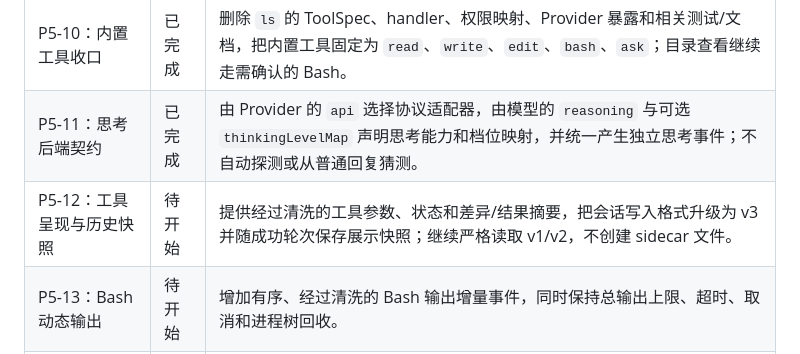
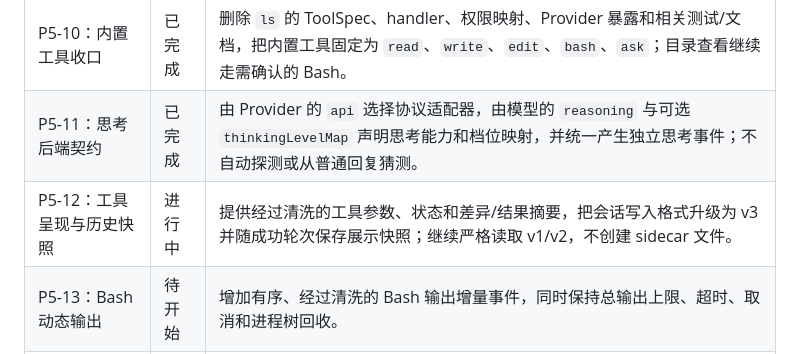
Before and after one commit to spikeRHCgit/mica-agent, a Markdown page: PROJECT_PLAN.md, the part around the change. GitHub-like rendering.

```diff
--- a/PROJECT_PLAN.md
+++ b/PROJECT_PLAN.md
@@ -301,7 +301,7 @@ Mica 核心交付 ExtensionAPI、扩展发现与加载、稳定注册契约、
 |---|---|---|
 | P5-10：内置工具收口 | 已完成 | 删除 `ls` 的 ToolSpec、handler、权限映射、Provider 暴露和相关测试/文档，把内置工具固定为 `read`、`write`、`edit`、`bash`、`ask`；目录查看继续走需确认的 Bash。 |
 | P5-11：思考后端契约 | 已完成 | 由 Provider 的 `api` 选择协议适配器，由模型的 `reasoning` 与可选 `thinkingLevelMap` 声明思考能力和档位映射，并统一产生独立思考事件；不自动探测或从普通回复猜测。 |
-| P5-12：工具呈现与历史快照 | 待开始 | 提供经过清洗的工具参数、状态和差异/结果摘要，把会话写入格式升级为 v3 并随成功轮次保存展示快照；继续严格读取 v1/v2，不创建 sidecar 文件。 |
+| P5-12：工具呈现与历史快照 | 进行中 | 提供经过清洗的工具参数、状态和差异/结果摘要，把会话写入格式升级为 v3 并随成功轮次保存展示快照；继续严格读取 v1/v2，不创建 sidecar 文件。 |
 | P5-13：Bash 动态输出 | 待开始 | 增加有序、经过清洗的 Bash 输出增量事件，同时保持总输出上限、超时、取消和进程树回收。 |
 | P5-14：结构化 ask | 待开始 | 扩展可选标题、选项说明、推荐项、自定义回答和备注契约，同时保持交互 ID 不复用、迟到响应失效和等待清理。 |
 
```
Also changed, not shown: docs/phase5_plan.md (+9 -0 lines).
